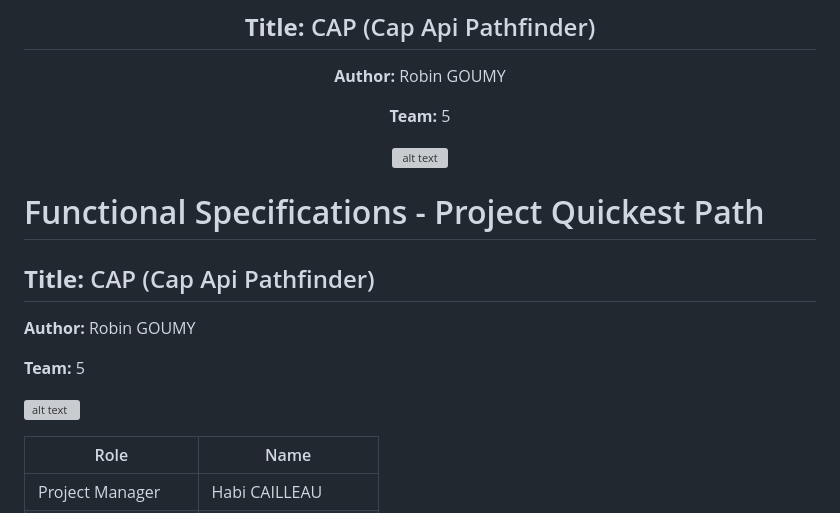
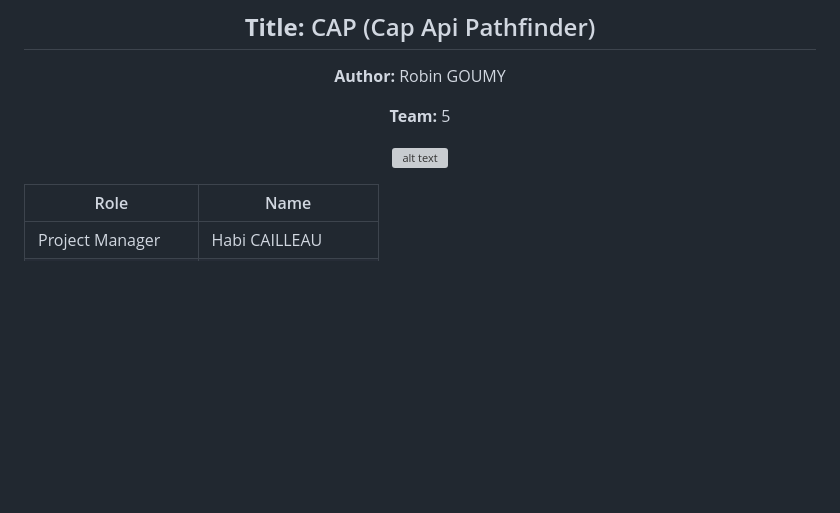
Before and after one commit to algosup/2024-2025-project-3-quickest-path-team-5, a Markdown page: documents/functional_specifications/FunctionalSpecifications.md, the part around one of its changes. Rendered like a GitHub page; blank space fills up the shorter version; grey boxes are pictures that could not be loaded.

Commit message:
Correction for the Functionnal

```diff
--- a/documents/functional_specifications/FunctionalSpecifications.md
+++ b/documents/functional_specifications/FunctionalSpecifications.md
@@ -11,16 +11,6 @@
 ![alt text](images/logo_quickest_path.png)
 
 </div>
-
-# Functional Specifications - Project Quickest Path
-
-## **Title:** CAP (Cap Api Pathfinder)
-
-**Author:** Robin GOUMY
-
-**Team:** 5
-
-![alt text](images/logo_quickest_path.png)
 
 | Role | Name |
 |---|---|
```
Also changed, not shown: other parts of documents/functional_specifications/FunctionalSpecifications.md (+0 -1 lines).
